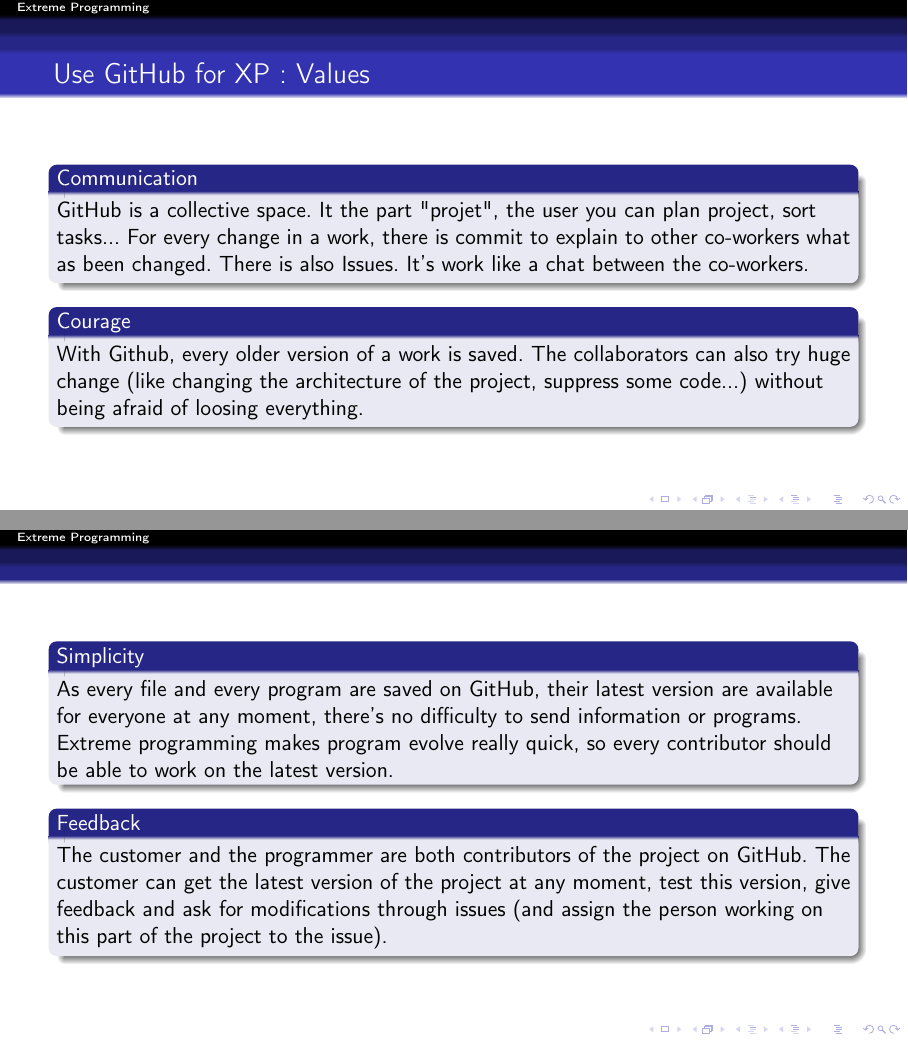
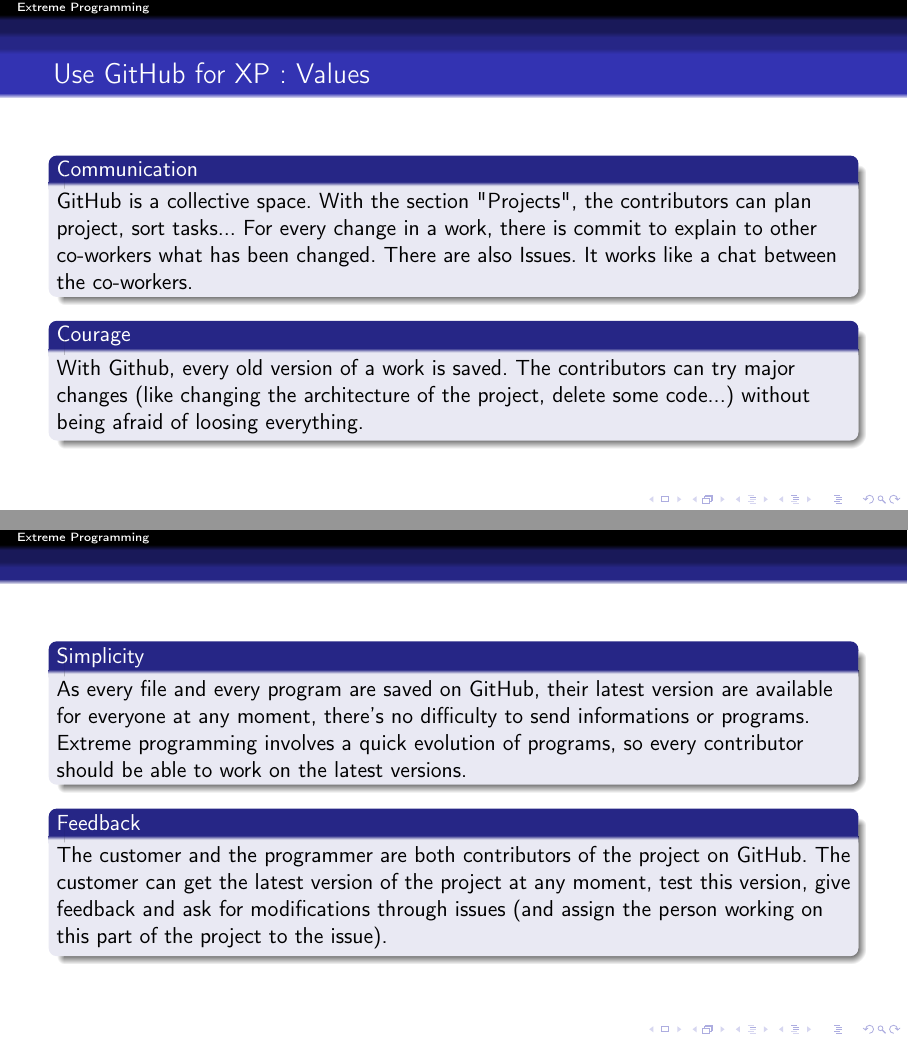
Before and after one commit to master-csmi/software-project-management-projet, LaTeX slides (XP.tex, which reads Marie.tex): pages 14 and 16 of 22, joined at a grey line. Compiled offline with pdfLaTeX.

Commit message:
Small coirrections Marie.tex

```diff
--- a/Marie.tex
+++ b/Marie.tex
@@ -1,15 +1,15 @@
 \begin{frame}
     \frametitle{Use GitHub for XP : Values}
     \begin{block}{Communication}
-        GitHub is a collective space. It the part "projet", the user you can plan project, sort tasks... For every change in a work, there is commit to explain to other co-workers what as been changed. There is also Issues. It's work like a chat between the co-workers.
+        GitHub is a collective space. With the section "Projects", the contributors can plan project, sort tasks... For every change in a work, there is commit to explain to other co-workers what has been changed. There are also Issues. It works like a chat between the co-workers.
     \end{block}\pause
     \begin{block}{Courage}
-        With Github, every older version of a work is saved. The collaborators can also try huge change (like changing the architecture of the project, suppress some code...) without being afraid of loosing everything.
+        With Github, every old version of a work is saved. The contributors can try major changes (like changing the architecture of the project, delete some code...) without being afraid of loosing everything.
     \end{block}
 \end{frame}
 \begin{frame}
     \begin{block}{Simplicity}
-        As every file and every program are saved on GitHub, their latest version are available for everyone at any moment, there's no difficulty to send information or programs. Extreme programming makes program evolve really quick, so every contributor should be able to work on the latest version.
+        As every file and every program are saved on GitHub, their latest version are available for everyone at any moment, there's no difficulty to send informations or programs. Extreme programming involves a quick evolution of programs, so every contributor should be able to work on the latest versions.
     \end{block}\pause
     \begin{block}{Feedback}
         The customer and the programmer are both contributors of the project on GitHub. The customer can get the latest version of the project at any moment, test this version, give feedback and ask for modifications through issues (and assign the person working on this part of the project to the issue).
```
